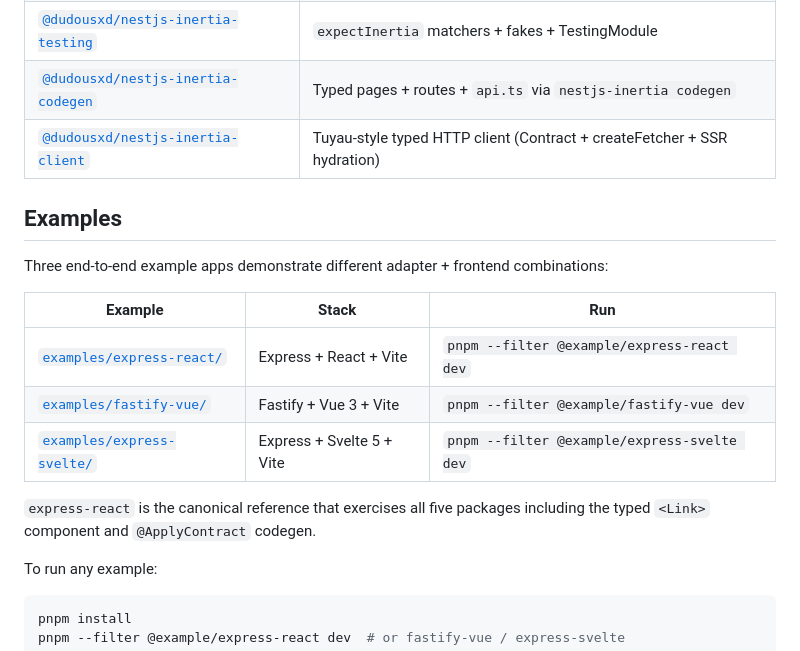
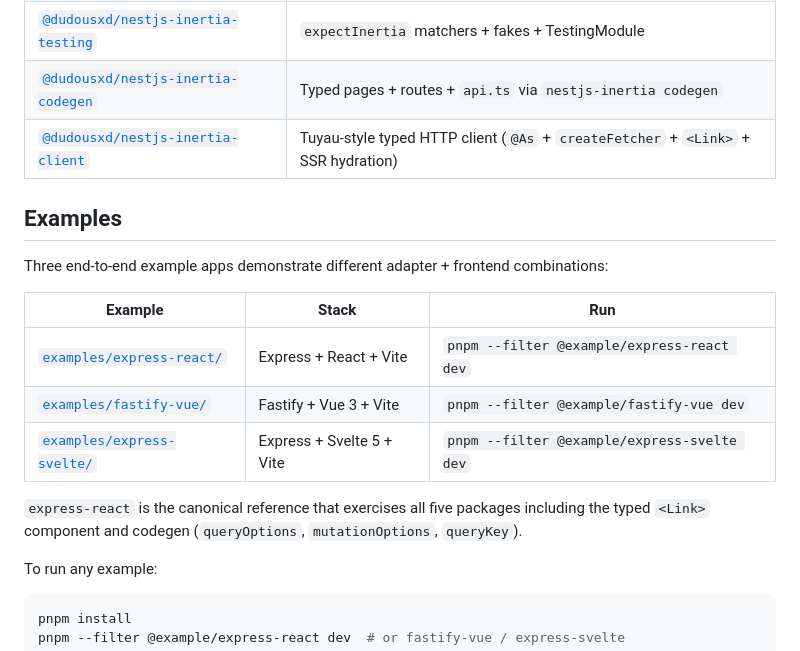
Before and after one commit to DavideCarvalho/nestjs-inertia, a Markdown page: README.md, the part around one of its changes. GitHub-like rendering.

Commit message:
fix: remove broken security badge, update @ApplyContract references in README
Security workflow was consolidated into ci.yml. Replace @ApplyContract
mention with codegen (queryOptions, mutationOptions, queryKey).

Co-Authored-By: Claude Opus 4.7 <noreply@anthropic.com>

```diff
--- a/README.md
+++ b/README.md
@@ -17,7 +16,7 @@ Inertia.js adapter for NestJS — TypeScript-first, multi-app, Tuyau-style typed
 | [`@dudousxd/nestjs-inertia-vite`](packages/vite/README.md) | Vite dev/build helpers + plugin |
 | [`@dudousxd/nestjs-inertia-testing`](packages/testing/README.md) | `expectInertia` matchers + fakes + TestingModule |
 | [`@dudousxd/nestjs-inertia-codegen`](packages/codegen/README.md) | Typed pages + routes + `api.ts` via `nestjs-inertia codegen` |
-| [`@dudousxd/nestjs-inertia-client`](packages/client/README.md) | Tuyau-style typed HTTP client (Contract + createFetcher + SSR hydration) |
+| [`@dudousxd/nestjs-inertia-client`](packages/client/README.md) | Tuyau-style typed HTTP client (`@As` + `createFetcher` + `<Link>` + SSR hydration) |
 
 ## Examples
 
@@ -29,7 +28,7 @@ Three end-to-end example apps demonstrate different adapter + frontend combinati
 | [`examples/fastify-vue/`](examples/fastify-vue/) | Fastify + Vue 3 + Vite | `pnpm --filter @example/fastify-vue dev` |
 | [`examples/express-svelte/`](examples/express-svelte/) | Express + Svelte 5 + Vite | `pnpm --filter @example/express-svelte dev` |
 
-`express-react` is the canonical reference that exercises all five packages including the typed `<Link>` component and `@ApplyContract` codegen.
+`express-react` is the canonical reference that exercises all five packages including the typed `<Link>` component and codegen (`queryOptions`, `mutationOptions`, `queryKey`).
 
 To run any example:
 
```
Also changed, not shown: other parts of README.md (+0 -1 lines).
